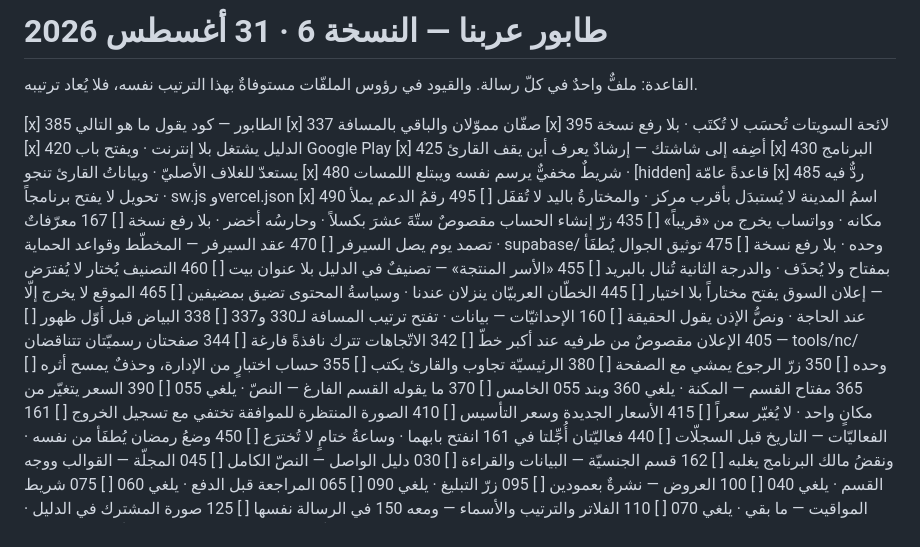
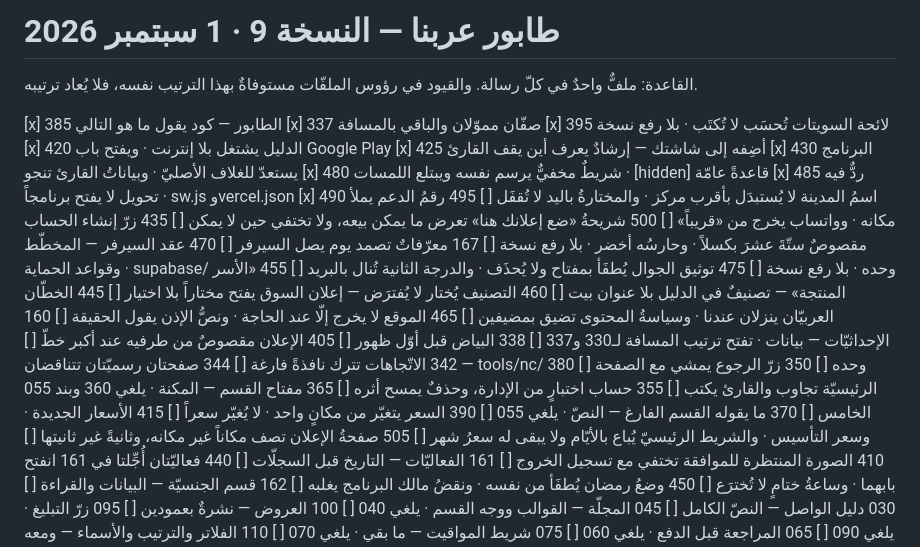
Before and after one commit to dbprime/Arabna, a Markdown page: docs/الطابور.md, the part around the change. Drawn GitHub-style.

Commit message:
الطابور — النسخة 9: 500 و505، ونصُّ 415 الجديد
- 500 بين 495 و435.
- نصُّ 415 استُبدِل في موضعه نفسه بعد 390 — والنسخة الأولى من ملفّه
  مُهمَلة بأمر رامي.
- 505 بين 415 و410، وموضعُه شرطٌ لا ترتيب: 415 يعيد بناء بطاقات المنتجات
  وخطوة المدّة في الصفحة نفسها.
- الرأس: النسخة 9 · 1 سبتمبر 2026.

⚠️ والملفّ كان على النسخة 6: النسختان 7 و8 لم تصلا. وهذا التحديث يقول
إنّه يحلّ محلّ 8 حلولاً كاملاً، فنُفِّذت بنودُه كلُّها. وإن كانت 7 قد
حملت تغييراً آخر فهو ليس في الملفّ.

و490 و495 في موضعيهما ولم يُلمَسا.

Co-Authored-By: Claude Opus 5 <noreply@anthropic.com>
Claude-Session: https://claude.ai/code/session_01FQktTvq1yNPmo67XBoW8hs

```diff
--- a/docs/الطابور.md
+++ b/docs/الطابور.md
@@ -1,4 +1,4 @@
-# طابور عربنا — النسخة 6 · 31 أغسطس 2026
+# طابور عربنا — النسخة 9 · 1 سبتمبر 2026
 
 القاعدة: ملفٌّ واحدٌ في كلّ رسالة. والقيود في رؤوس الملفّات
 مستوفاةٌ بهذا الترتيب نفسه، فلا يُعاد ترتيبه.
@@ -13,6 +13,7 @@
 [x] 485  ردٌّ فيه تحويل لا يفتح برنامجاً · sw.js وvercel.json
 [x] 490  اسمُ المدينة لا يُستبدَل بأقرب مركز · والمختارةُ باليد لا تُقفَل
 [ ] 495  رقمُ الدعم يملأ مكانه · وواتساب يخرج من «قريباً»
+[ ] 500  شريحةُ «ضع إعلانك هنا» تعرض ما يمكن بيعه، ولا تختفي حين لا يمكن
 [ ] 435  زرّ إنشاء الحساب مقصوصٌ ستّةَ عشرَ بكسلاً · وحارسُه أخضر · بلا رفع نسخة
 [ ] 167  معرّفاتٌ تصمد يوم يصل السيرفر
 [ ] 470  عقد السيرفر — المخطّط وقواعد الحماية · supabase/ وحده · بلا رفع نسخة
@@ -32,7 +33,9 @@
 [ ] 365  مفتاح القسم — المكنة · يلغي 360 وبند 055 الخامس
 [ ] 370  ما يقوله القسم الفارغ — النصّ · يلغي 055
 [ ] 390  السعر يتغيّر من مكانٍ واحد · لا يُغيّر سعراً
-[ ] 415  الأسعار الجديدة وسعر التأسيس
+[ ] 415  الأسعار الجديدة · وسعر التأسيس · والشريط الرئيسيّ يُباع
+         بالأيّام ولا يبقى له سعرُ شهر
+[ ] 505  صفحةُ الإعلان تصف مكاناً غير مكانه، وثانيةً غير ثانيتها
 [ ] 410  الصورة المنتظرة للموافقة تختفي مع تسجيل الخروج
 [ ] 161  الفعاليّات — التاريخ قبل السجلّات
 [ ] 440  فعاليّتان أُجِّلتا في 161 انفتح بابهما · وساعةُ ختامٍ لا تُخترَع
```
